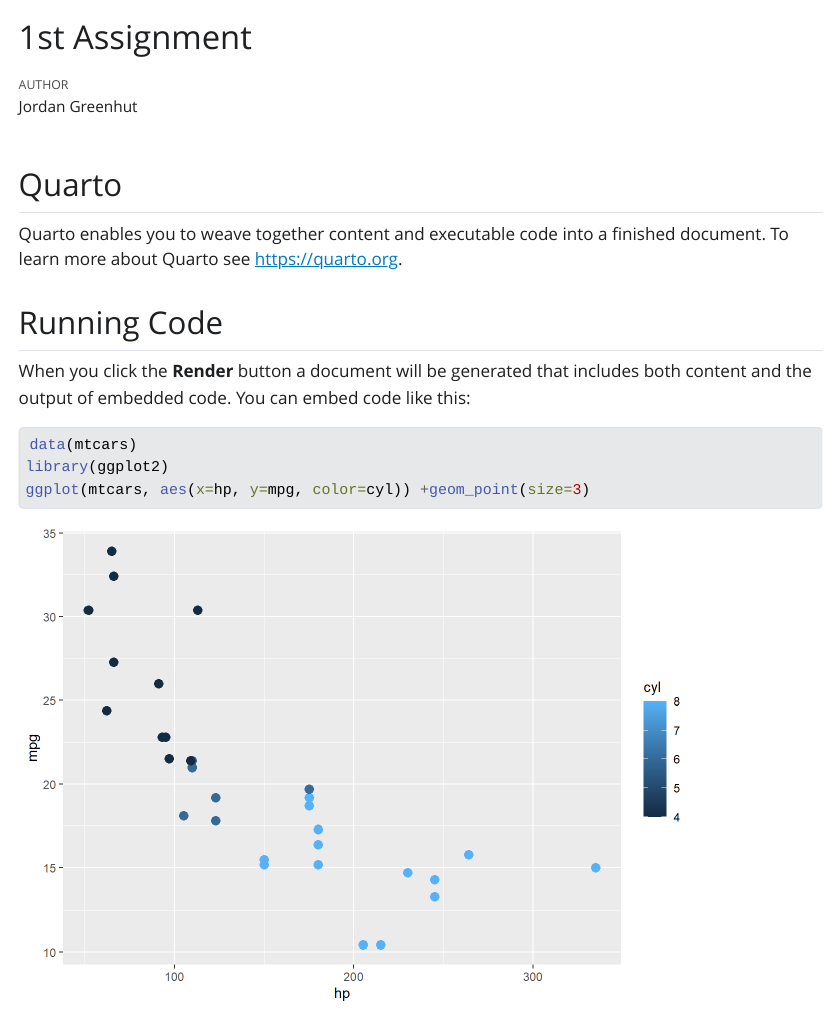
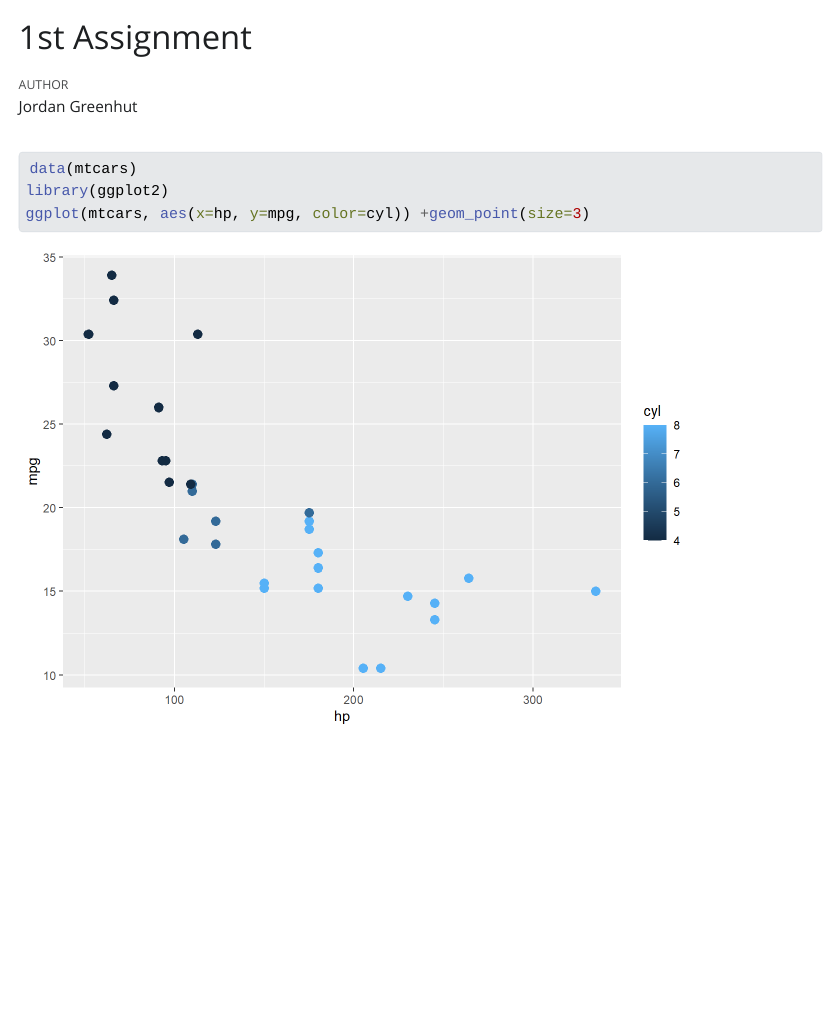
Before and after one commit to staa566-csu/ggplot2-JordanEGreenhut, a Quarto document (index.qmd): the page in a window 1100 px wide, from its top. The pictures show the output file index.html that the author committed with the source, opened offline; Quarto's library style sheets are replaced by a plain one without menus.

Commit message:
Commit Attempt

````diff
--- a/index.qmd
+++ b/index.qmd
@@ -4,14 +4,6 @@ author: "Jordan Greenhut"
 format: html
 editor: visual
 ---
-
-## Quarto
-
-Quarto enables you to weave together content and executable code into a finished document. To learn more about Quarto see <https://quarto.org>.
-
-## Running Code
-
-When you click the **Render** button a document will be generated that includes both content and the output of embedded code. You can embed code like this:
 
 ```{r}
 data(mtcars)
````
Also changed, not shown: index.html.
